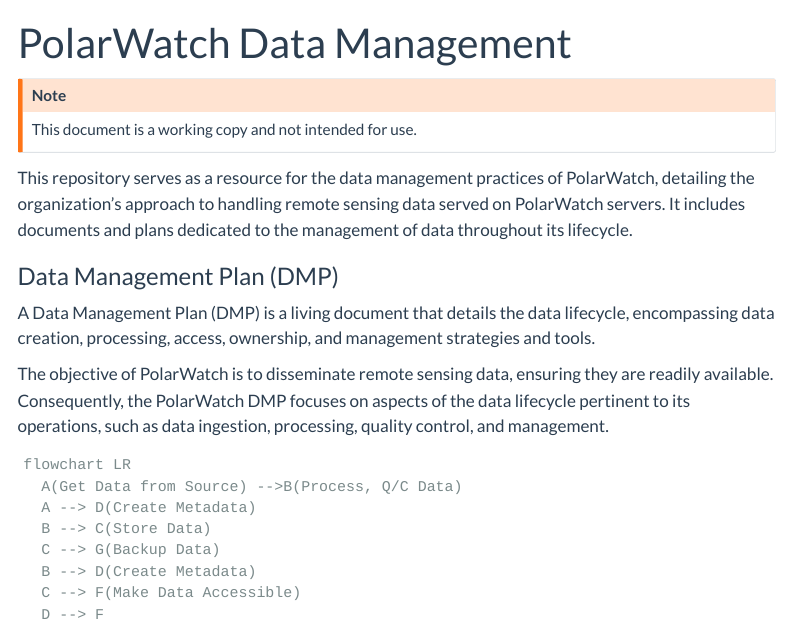
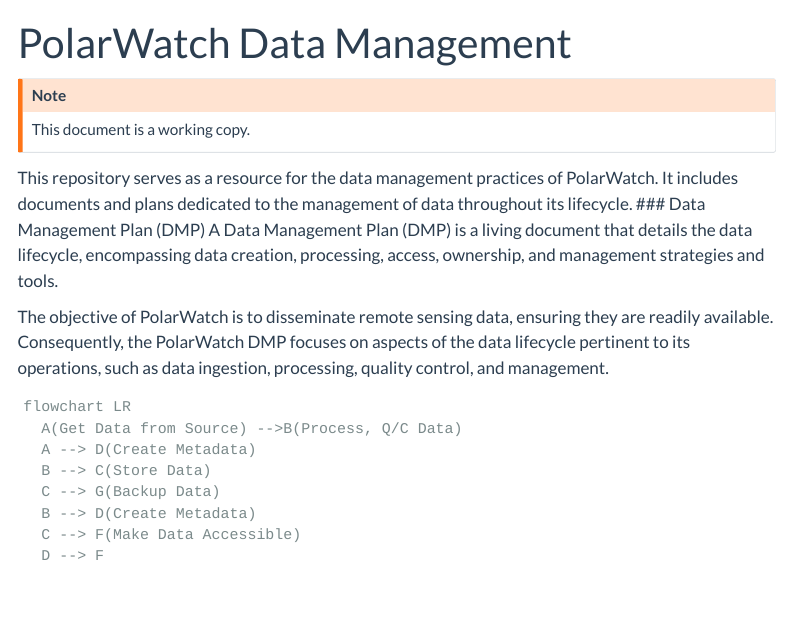
Before and after one commit to polarwatch/datamanagement, a Quarto document (index.qmd): the page in a window 1100 px wide, from its top. Rendered offline with R 4.5, knitr and Pandoc in place of Quarto, with nearby package versions; menus at the side of the page are left out.

Commit message:
main page edit

```diff
--- a/index.qmd
+++ b/index.qmd
@@ -2,11 +2,10 @@
 title: "PolarWatch Data Management"
 ---
 :::{.callout-warning title="Note"}
-This document is a working copy and not intended for use.
+This document is a working copy.
 :::
 
-This repository serves as a  resource for the data management practices of PolarWatch, detailing the organization's approach to handling remote sensing data served on PolarWatch servers. It includes documents and plans dedicated to the management of data throughout its lifecycle.
-
+This repository serves as a  resource for the data management practices of PolarWatch. It includes documents and plans dedicated to the management of data throughout its lifecycle.
 ### Data Management Plan (DMP)
 A Data Management Plan (DMP) is a living document that details the data lifecycle, encompassing data creation, processing, access, ownership, and management strategies and tools.
 
```
Also changed, not shown: datasets/dmp/nesdis_blendedsic_nhem_daily.qmd (+1 -1 lines).
